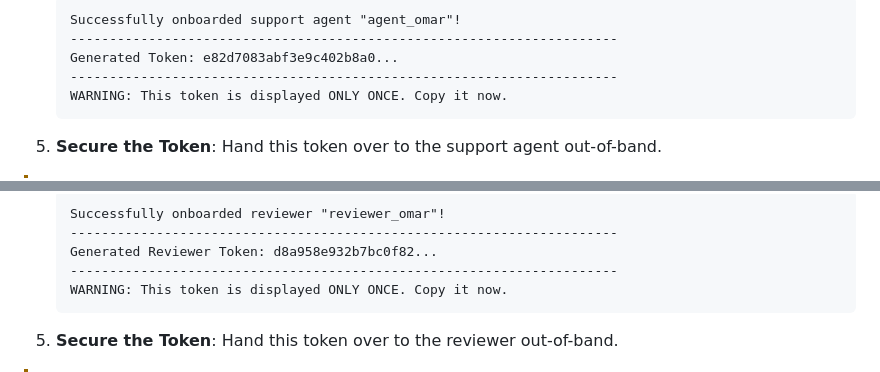
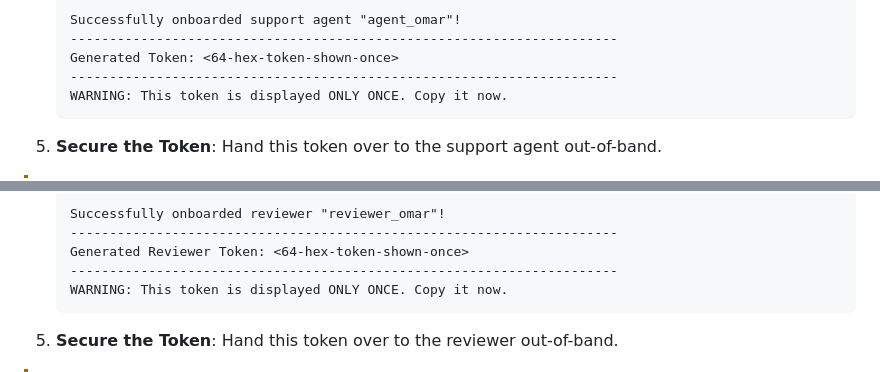
Before and after one commit to omarmaarouf18/saas-core, a Markdown page: README.md, 2 parts joined by grey strips. Rendered like a GitHub page.

Commit message:
CLN-02: sanitize sample token hex strings in README.md (item 7)

````diff
--- a/README.md
+++ b/README.md
@@ -132,7 +132,7 @@ To minimize the attack surface of the running services, onboarding a support age
    ```text
    Successfully onboarded support agent "agent_omar"!
    ----------------------------------------------------------------------
-   Generated Token: e82d7083abf3e9c402b8a0...
+   Generated Token: <64-hex-token-shown-once>
    ----------------------------------------------------------------------
    WARNING: This token is displayed ONLY ONCE. Copy it now.
    ```
@@ -166,7 +166,7 @@ To minimize the attack surface of the running services, onboarding a KYB/KYE rev
    ```text
    Successfully onboarded reviewer "reviewer_omar"!
    ----------------------------------------------------------------------
-   Generated Reviewer Token: d8a958e932b7bc0f82...
+   Generated Reviewer Token: <64-hex-token-shown-once>
    ----------------------------------------------------------------------
    WARNING: This token is displayed ONLY ONCE. Copy it now.
    ```
````
